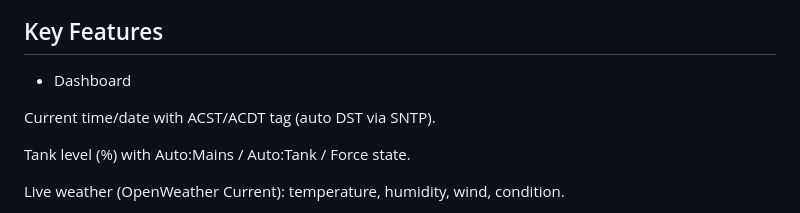
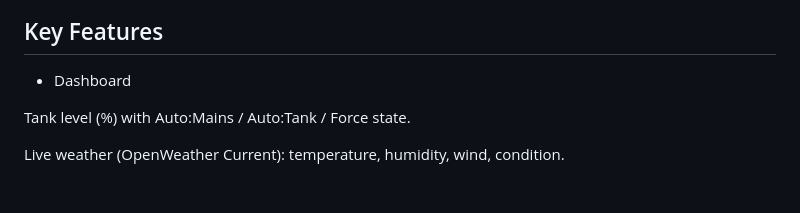
Before and after one commit to numerik11/ESP32-Irrigation-Control, a Markdown page: README.md, the part around the change. Rendered like a GitHub page; blank space fills up the shorter version.

```diff
--- a/README.md
+++ b/README.md
@@ -13,8 +13,6 @@ Key Features
 --------------------------------------------------------------------------------------------------------------------
 
 - Dashboard
-
-Current time/date with ACST/ACDT tag (auto DST via SNTP).
 
 Tank level (%) with Auto:Mains / Auto:Tank / Force state.
 
```
